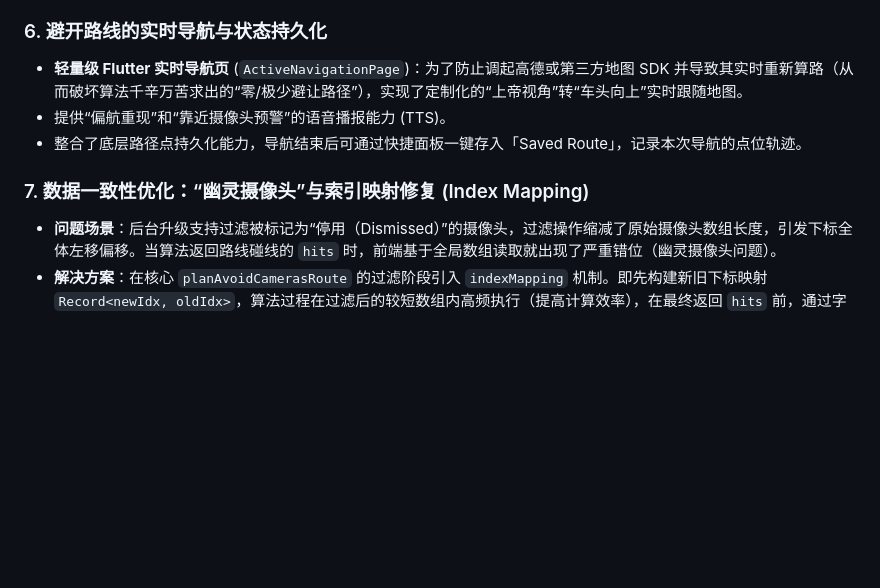
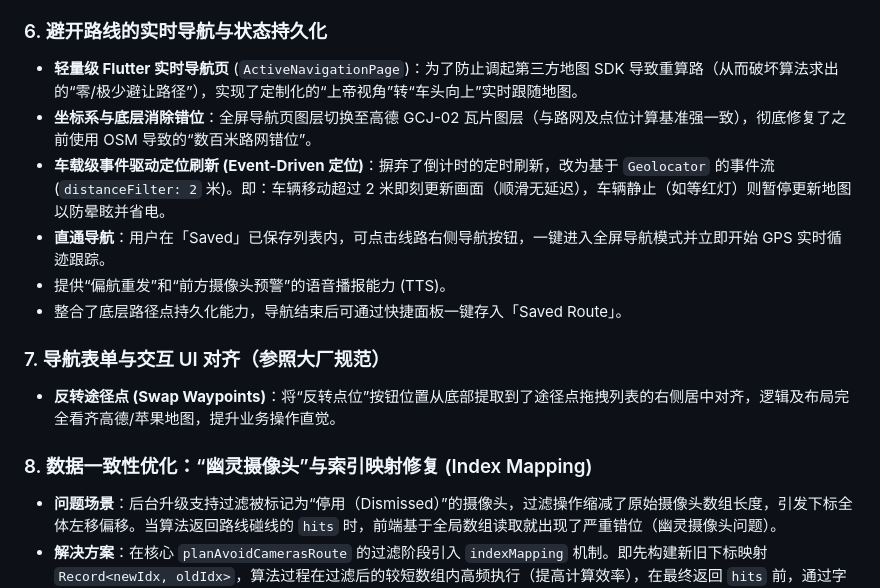
Before and after one commit to cola-sk/flow-way, a Markdown page: README.md, the part around the change. Drawn GitHub-style; blank space fills up the shorter version.

Commit message:
docs: update README with recent real-time navigation implementation details

```diff
--- a/README.md
+++ b/README.md
@@ -71,11 +71,17 @@ flutter run     # 在模拟器或真机运行
 - 修复点位新增与删除存储不一致问题（改为共享存储）。
 
 ### 6. 避开路线的实时导航与状态持久化
-- **轻量级 Flutter 实时导航页** (`ActiveNavigationPage`)：为了防止调起高德或第三方地图 SDK 并导致其实时重新算路（从而破坏算法千辛万苦求出的“零/极少避让路径”），实现了定制化的“上帝视角”转“车头向上”实时跟随地图。
-- 提供“偏航重现”和“靠近摄像头预警”的语音播报能力 (TTS)。
-- 整合了底层路径点持久化能力，导航结束后可通过快捷面板一键存入「Saved Route」，记录本次导航的点位轨迹。
+- **轻量级 Flutter 实时导航页** (`ActiveNavigationPage`)：为了防止调起第三方地图 SDK 导致重算路（从而破坏算法求出的“零/极少避让路径”），实现了定制化的“上帝视角”转“车头向上”实时跟随地图。
+- **坐标系与底层消除错位**：全屏导航页图层切换至高德 GCJ-02 瓦片图层（与路网及点位计算基准强一致），彻底修复了之前使用 OSM 导致的“数百米路网错位”。
+- **车载级事件驱动定位刷新 (Event-Driven 定位)**：摒弃了倒计时的定时刷新，改为基于 `Geolocator` 的事件流 (`distanceFilter: 2` 米)。即：车辆移动超过 2 米即刻更新画面（顺滑无延迟），车辆静止（如等红灯）则暂停更新地图以防晕眩并省电。
+- **直通导航**：用户在「Saved」已保存列表内，可点击线路右侧导航按钮，一键进入全屏导航模式并立即开始 GPS 实时循迹跟踪。
+- 提供“偏航重发”和“前方摄像头预警”的语音播报能力 (TTS)。
+- 整合了底层路径点持久化能力，导航结束后可通过快捷面板一键存入「Saved Route」。
 
-### 7. 数据一致性优化：“幽灵摄像头”与索引映射修复 (Index Mapping)
+### 7. 导航表单与交互 UI 对齐（参照大厂规范）
+- **反转途径点 (Swap Waypoints)**：将“反转点位”按钮位置从底部提取到了途径点拖拽列表的右侧居中对齐，逻辑及布局完全看齐高德/苹果地图，提升业务操作直觉。
+
+### 8. 数据一致性优化：“幽灵摄像头”与索引映射修复 (Index Mapping)
 - **问题场景**：后台升级支持过滤被标记为“停用（Dismissed）”的摄像头，过滤操作缩减了原始摄像头数组长度，引发下标全体左移偏移。当算法返回路线碰线的 `hits` 时，前端基于全局数组读取就出现了严重错位（幽灵摄像头问题）。
 - **解决方案**：在核心 `planAvoidCamerasRoute` 的过滤阶段引入 `indexMapping` 机制。即先构建新旧下标映射 `Record<newIdx, oldIdx>`，算法过程在过滤后的较短数组内高频执行（提高计算效率），在最终返回 `hits` 前，通过字典映射投影回源数据绝对下标 `originalHits = bestRoute.hits.map(idx => indexMapping[idx])`。从而保障了前后端摄像头池下标一致，彻底根治了假点预警。
 
```
